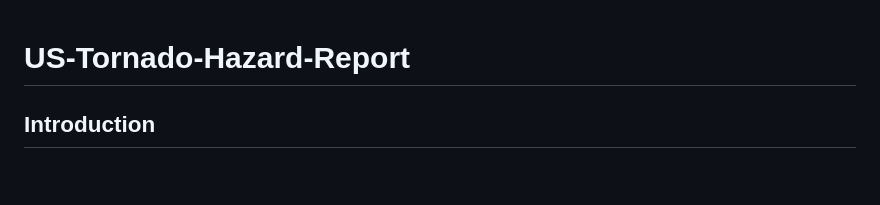
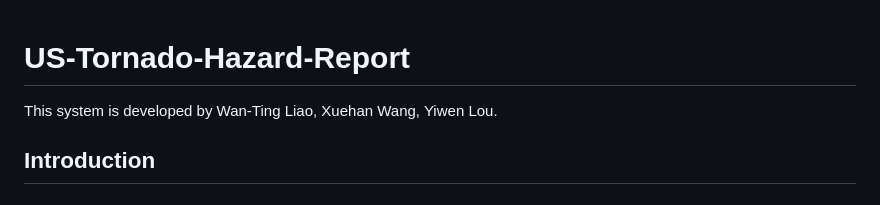
Before and after one commit to xuehanw/US-Tornado-Hazard-Report, a Markdown page: README.md, the part around the change. Rendered like a GitHub page.

```diff
--- a/README.md
+++ b/README.md
@@ -1,5 +1,5 @@
 # US-Tornado-Hazard-Report
-
+This system is developed by Wan-Ting Liao, Xuehan Wang, Yiwen Lou.
 
 ## Introduction
 ### Motivation
```
